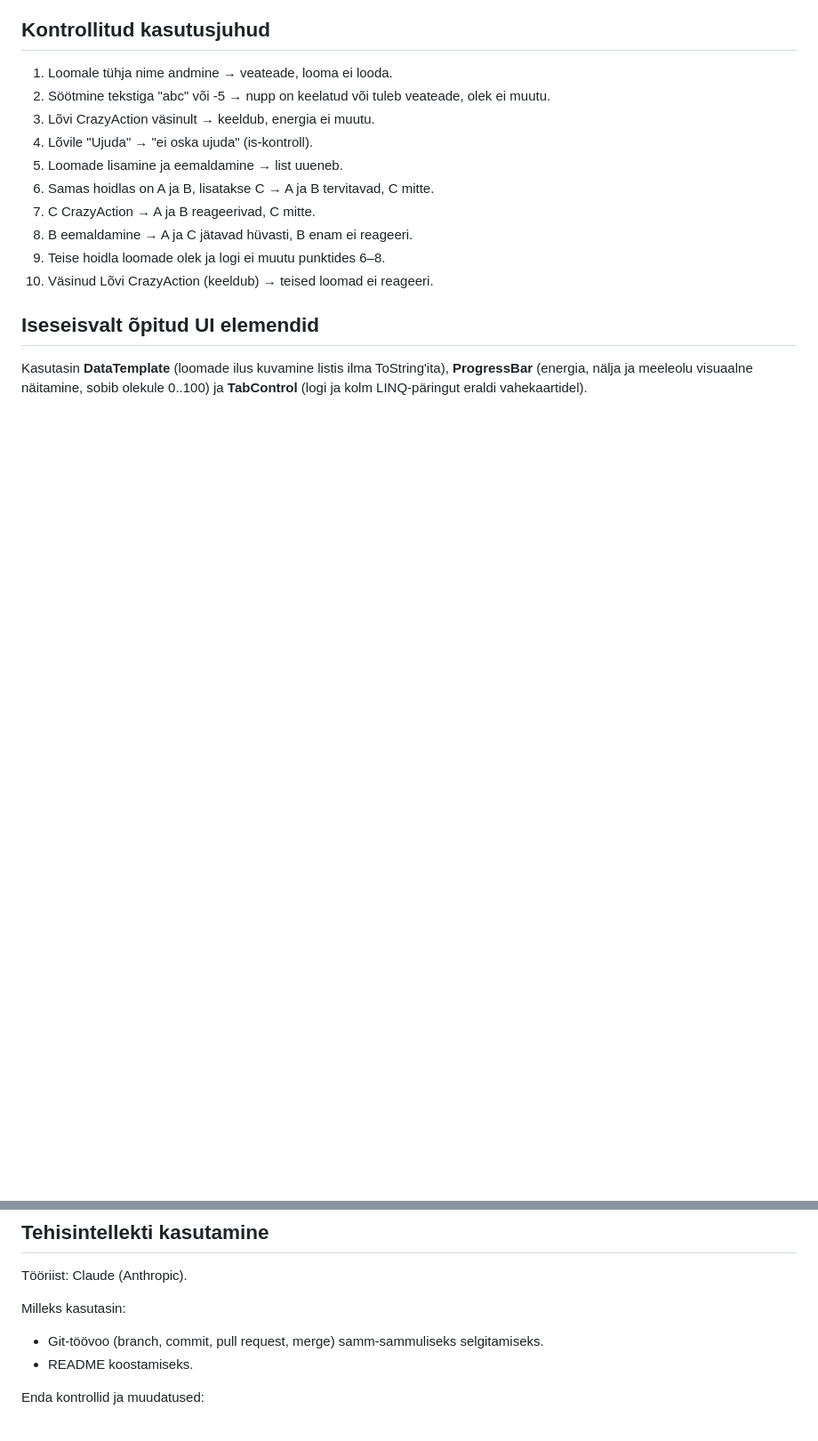
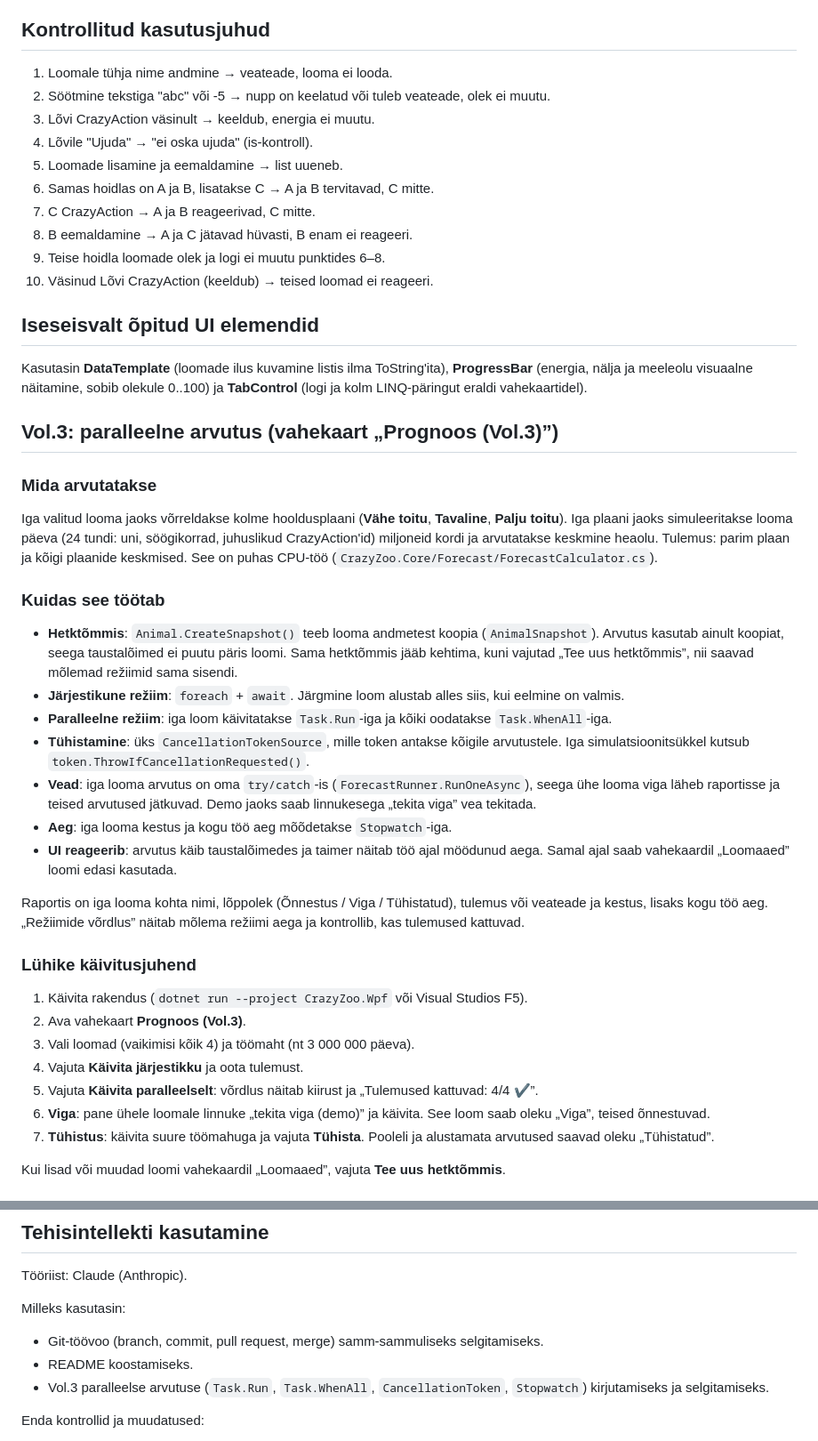
Before and after one commit to Nksje/CrazyZoo, a Markdown page: README.md, 2 parts joined by grey strips. Shown at 89% size. GitHub-like rendering; blank space fills up the shorter version.

```diff
--- a/README.md
+++ b/README.md
@@ -74,3 +74,39 @@ Kasutasin **DataTemplate** (loomade ilus kuvamine listis ilma ToString'ita),
 **ProgressBar** (energia, nälja ja meeleolu visuaalne näitamine, sobib olekule 0..100)
 ja **TabControl** (logi ja kolm LINQ-päringut eraldi vahekaartidel).
 
+## Vol.3: paralleelne arvutus (vahekaart „Prognoos (Vol.3)”)
+
+### Mida arvutatakse
+Iga valitud looma jaoks võrreldakse kolme hooldusplaani (**Vähe toitu**, **Tavaline**, **Palju toitu**).
+Iga plaani jaoks simuleeritakse looma päeva (24 tundi: uni, söögikorrad, juhuslikud CrazyAction'id)
+miljoneid kordi ja arvutatakse keskmine heaolu. Tulemus: parim plaan ja kõigi plaanide keskmised.
+See on puhas CPU-töö (`CrazyZoo.Core/Forecast/ForecastCalculator.cs`).
+
+### Kuidas see töötab
+- **Hetktõmmis**: `Animal.CreateSnapshot()` teeb looma andmetest koopia (`AnimalSnapshot`).
+  Arvutus kasutab ainult koopiat, seega taustalõimed ei puutu päris loomi.
+  Sama hetktõmmis jääb kehtima, kuni vajutad „Tee uus hetktõmmis”, nii saavad mõlemad režiimid sama sisendi.
+- **Järjestikune režiim**: `foreach` + `await`. Järgmine loom alustab alles siis, kui eelmine on valmis.
+- **Paralleelne režiim**: iga loom käivitatakse `Task.Run`-iga ja kõiki oodatakse `Task.WhenAll`-iga.
+- **Tühistamine**: üks `CancellationTokenSource`, mille token antakse kõigile arvutustele.
+  Iga simulatsioonitsükkel kutsub `token.ThrowIfCancellationRequested()`.
+- **Vead**: iga looma arvutus on oma `try/catch`-is (`ForecastRunner.RunOneAsync`), seega ühe looma
+  viga läheb raportisse ja teised arvutused jätkuvad. Demo jaoks saab linnukesega „tekita viga” vea tekitada.
+- **Aeg**: iga looma kestus ja kogu töö aeg mõõdetakse `Stopwatch`-iga.
+- **UI reageerib**: arvutus käib taustalõimedes ja taimer näitab töö ajal möödunud aega.
+  Samal ajal saab vahekaardil „Loomaaed” loomi edasi kasutada.
+
+Raportis on iga looma kohta nimi, lõppolek (Õnnestus / Viga / Tühistatud), tulemus või veateade ja kestus,
+lisaks kogu töö aeg. „Režiimide võrdlus” näitab mõlema režiimi aega ja kontrollib, kas tulemused kattuvad.
+
+### Lühike käivitusjuhend
+1. Käivita rakendus (`dotnet run --project CrazyZoo.Wpf` või Visual Studios F5).
+2. Ava vahekaart **Prognoos (Vol.3)**.
+3. Vali loomad (vaikimisi kõik 4) ja töömaht (nt 3 000 000 päeva).
+4. Vajuta **Käivita järjestikku** ja oota tulemust.
+5. Vajuta **Käivita paralleelselt**: võrdlus näitab kiirust ja „Tulemused kattuvad: 4/4 ✔”.
+6. **Viga**: pane ühele loomale linnuke „tekita viga (demo)” ja käivita. See loom saab oleku „Viga”, teised õnnestuvad.
+7. **Tühistus**: käivita suure töömahuga ja vajuta **Tühista**. Pooleli ja alustamata arvutused saavad oleku „Tühistatud”.
+
+Kui lisad või muudad loomi vahekaardil „Loomaaed”, vajuta **Tee uus hetktõmmis**.
+
@@ -109,6 +156,7 @@ Tööriist: Claude (Anthropic).
 Milleks kasutasin:
 - Git-töövoo (branch, commit, pull request, merge) samm-sammuliseks selgitamiseks.
 - README koostamiseks.
+- Vol.3 paralleelse arvutuse (`Task.Run`, `Task.WhenAll`, `CancellationToken`, `Stopwatch`) kirjutamiseks ja selgitamiseks.
 
 Enda kontrollid ja muudatused:
 - Lasin Claude'il selgitada, mida iga osa teeb ja kuidas see teiste osadega seostub, ning kontrollisin selle koodist üle.
```
Also changed, not shown: other parts of README.md (+11 -0 lines), docs/vol3/0-toos.png (added), docs/vol3/1-jarjestikune.png (added), docs/vol3/2-paralleelne.png (added), docs/vol3/3-viga.png (added), docs/vol3/4-tuhistus.png (added), 7 other files.
